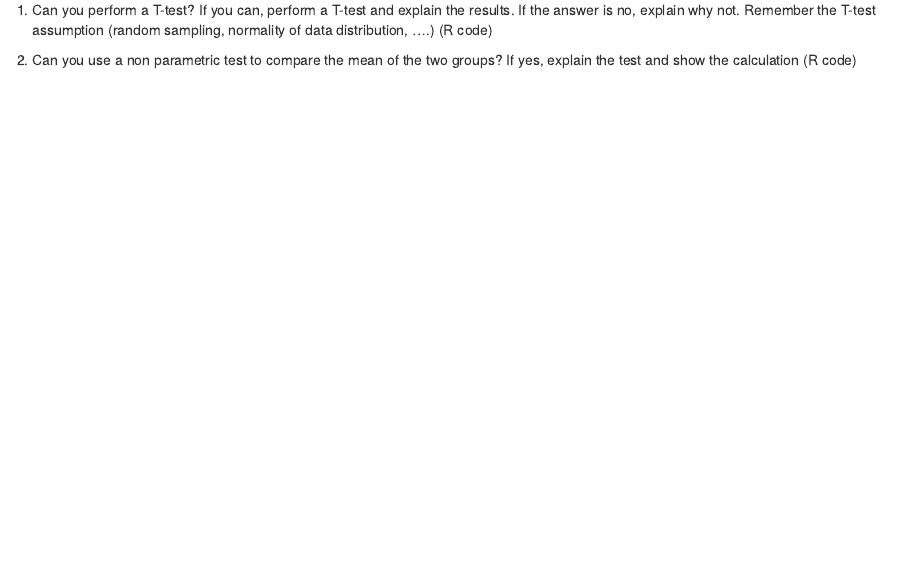
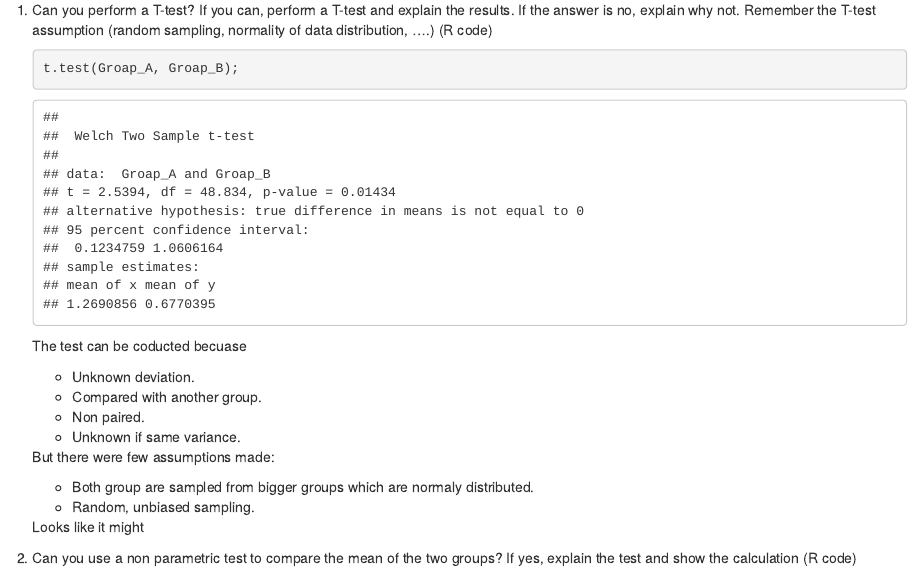
Before and after one commit to unimonkiez/r-hw, an R Markdown document (hw2/question-3.Rmd): the page in a window 1100 px wide, from 450 px down. Rendered offline with R 4.5, knitr and Pandoc, with nearby package versions.

Commit message:
Mid work hw2

````diff
--- a/hw2/question-3.Rmd
+++ b/hw2/question-3.Rmd
@@ -25,6 +25,20 @@ The researcher approached you to help figure out if the difference between the g
 
 
 1. Can you perform a T-test? If you can, perform a T-test and explain the results. If the answer is no, explain why not. Remember the T-test assumption (random sampling, normality of data distribution, ….) (R code)
+    ```{r}
+    t.test(Groap_A, Groap_B);
+    ```
+    The test can be coducted becuase
+    * Unknown deviation.
+    * Compared with another group.
+    * Non paired.
+    * Unknown if same variance.
+
+    But there were few assumptions made:
+    * Both group are sampled from bigger groups which are normaly distributed.
+    * Random, unbiased sampling.
+
+    Looks like it might
 
 2. Can you use a non parametric test to compare the mean of the two groups? If yes, explain the test and show the calculation (R code)
 
````
Also changed, not shown: hw2/question-4.Rmd (+9 -0 lines), 2 other files.
